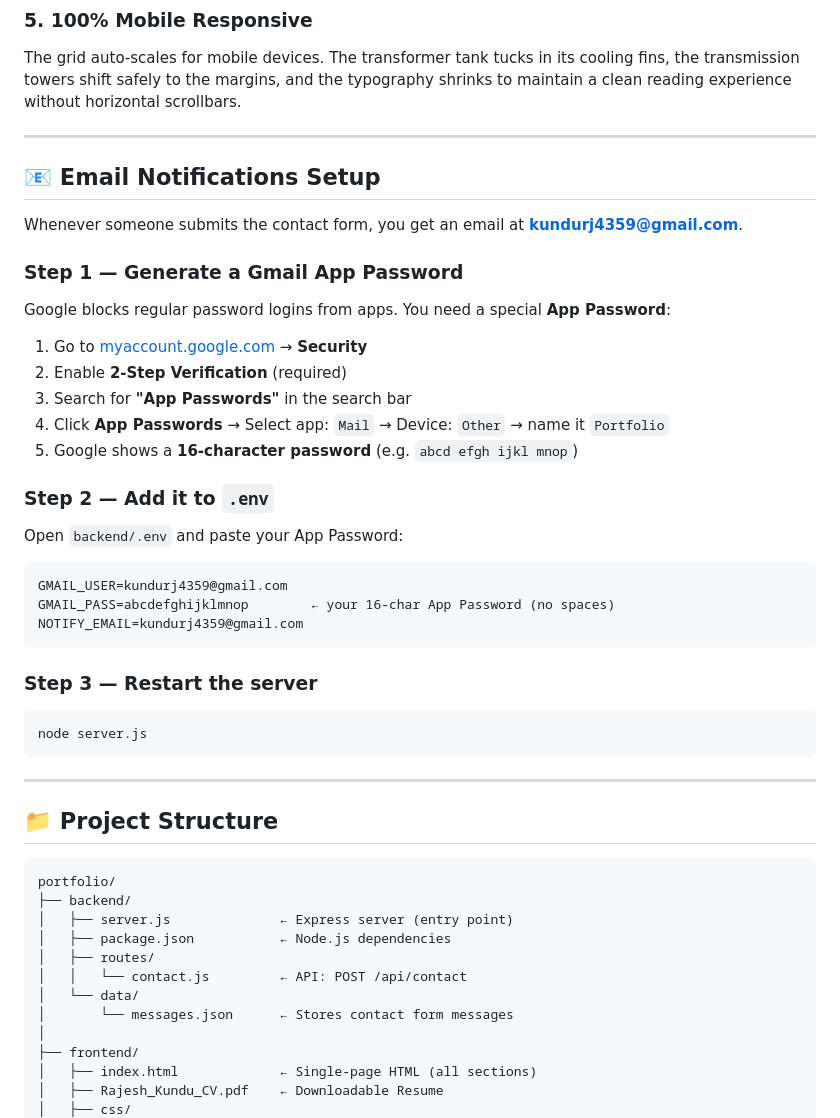
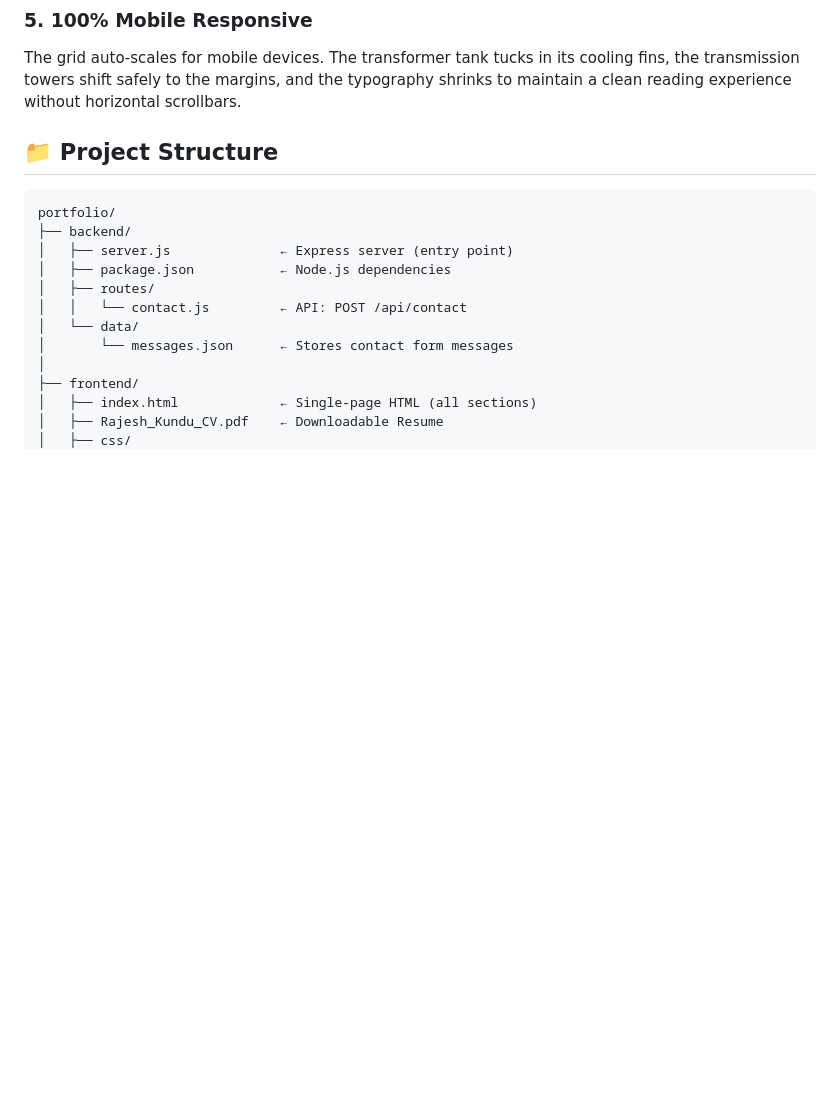
Before and after one commit to rajeshkundu007/Personal-Portfolio, a Markdown page: README.md, the part around the change. GitHub-like rendering; blank space fills up the shorter version.

````diff
--- a/README.md
+++ b/README.md
@@ -32,35 +32,6 @@ The background is powered by an HTML5 `<canvas>` that randomly generates bold, G
 ### 5. 100% Mobile Responsive
 The grid auto-scales for mobile devices. The transformer tank tucks in its cooling fins, the transmission towers shift safely to the margins, and the typography shrinks to maintain a clean reading experience without horizontal scrollbars.
 
----
-
-## 📧 Email Notifications Setup
-
-Whenever someone submits the contact form, you get an email at **kundurj4359@gmail.com**.
-
-### Step 1 — Generate a Gmail App Password
-Google blocks regular password logins from apps. You need a special **App Password**:
-
-1. Go to [myaccount.google.com](https://myaccount.google.com) → **Security**
-2. Enable **2-Step Verification** (required)
-3. Search for **"App Passwords"** in the search bar
-4. Click **App Passwords** → Select app: `Mail` → Device: `Other` → name it `Portfolio`
-5. Google shows a **16-character password** (e.g. `abcd efgh ijkl mnop`)
-
-### Step 2 — Add it to `.env`
-Open `backend/.env` and paste your App Password:
-```
-GMAIL_USER=kundurj4359@gmail.com
-GMAIL_PASS=abcdefghijklmnop        ← your 16-char App Password (no spaces)
-NOTIFY_EMAIL=kundurj4359@gmail.com
-```
-
-### Step 3 — Restart the server
-```bash
-node server.js
-```
-
----
 
 ## 📁 Project Structure
 
````
